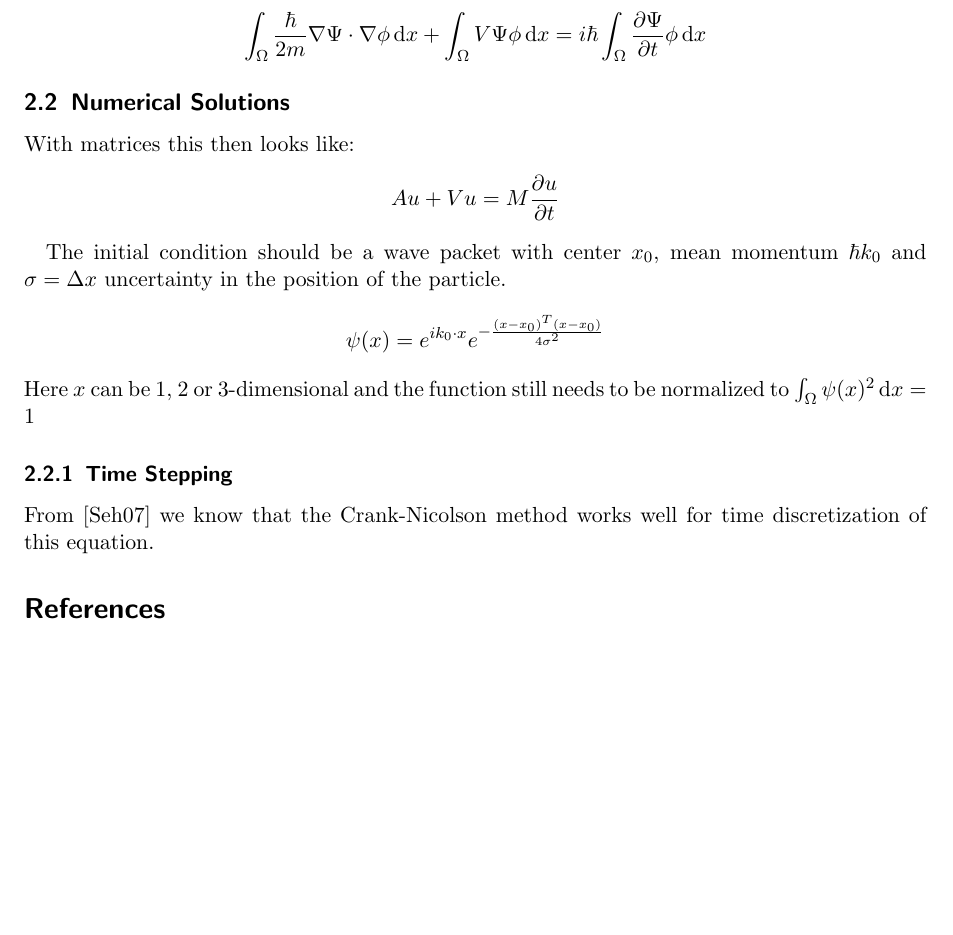
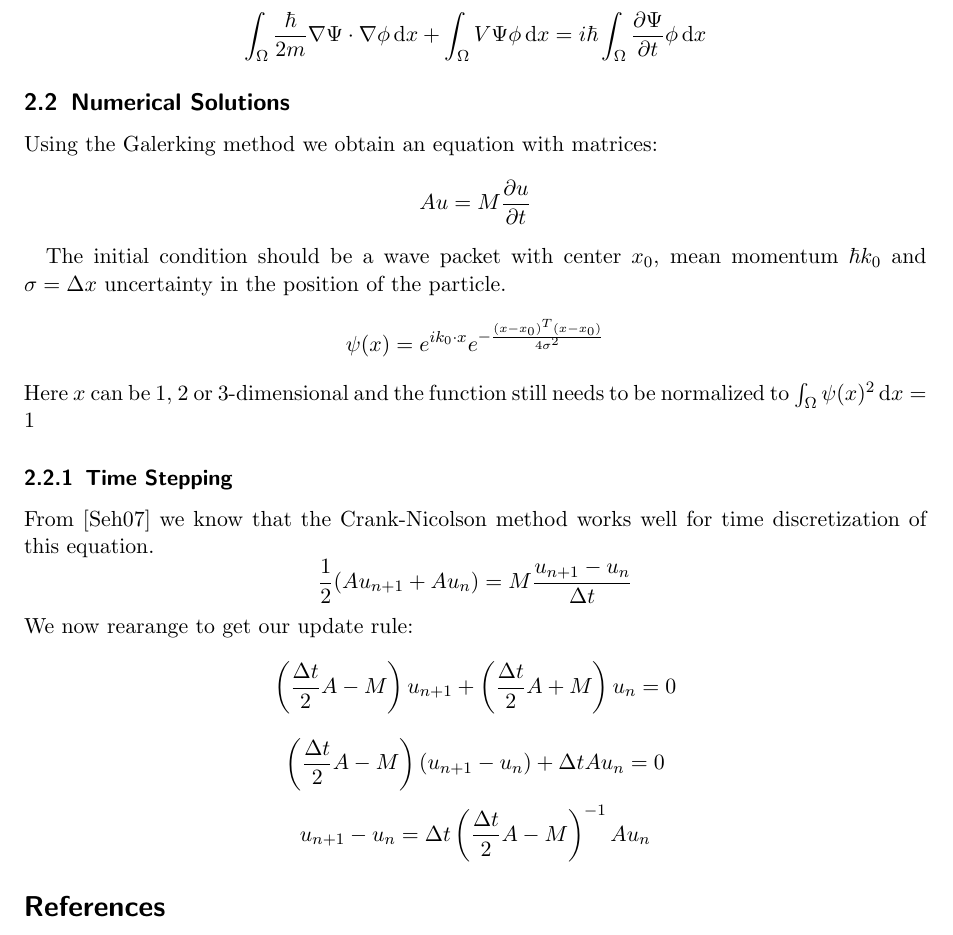
Before and after one commit to bschwb/ngs_schroedinger, a LaTeX document (doc/model.tex): part of page 2 of 2, cut so that both start at the same text, the shorter picture padded with empty space. Compiled offline with pdfLaTeX.

Commit message:
Describe Crank-Nicolson method

```diff
--- a/doc/model.tex
+++ b/doc/model.tex
@@ -10,6 +10,7 @@
 \usepackage[retainorgcmds]{IEEEtrantools}
 
 \newcommand*{\dx}{\dif{}x}
+\newcommand*{\Dt}{\Delta{}t}
 
 \begin{document}
 \section{Time-Independent Schrödinger Equation}
@@ -60,8 +61,8 @@ Find $\Psi(t) \in H^1_0(\Omega)$, s.t. $\forall \phi(t) \in H^1_0(\Omega)$:
   \frac{\partial\Psi}{\partial{}t} \phi\dx\]
 
 \subsection{Numerical Solutions}
-With matrices this then looks like:
-\[A u + V u = M \frac{\partial{}u}{\partial{}t}\]
+Using the Galerking method we obtain an equation with matrices:
+\[A u = M \frac{\partial{}u}{\partial{}t}\]
 
 The initial condition should be a wave packet with center $x_0$, mean momentum
 $\hbar k_0$ and $\sigma = \Delta x$ uncertainty in the position of the particle.
@@ -72,6 +73,11 @@ normalized to $\int_{\Omega}\psi(x)^2\dx = 1$
 \subsubsection{Time Stepping}
 From~\cite{Sehra07} we know that the Crank-Nicolson method works well for time
 discretization of this equation.
+\[ \frac{1}{2} (A u_{n+1} + A u_{n}) = M \frac{u_{n+1} - u_n}{\Dt} \]
+We now rearange to get our update rule:
+\[ \left( \frac{\Dt}{2}A - M \right) u_{n+1} + \left( \frac{\Dt}{2} A + M \right) u_n = 0\]
+\[ \left( \frac{\Dt}{2}A - M \right) (u_{n+1} - u_n) + \Dt A u_n = 0\]
+\[ u_{n+1} - u_n = \Dt \left( \frac{\Dt}{2}A - M \right)^{-1} A u_n\]
 
 \bibliography{model}{}
 \bibliographystyle{alpha}
```
Also changed, not shown: 1 other file.
